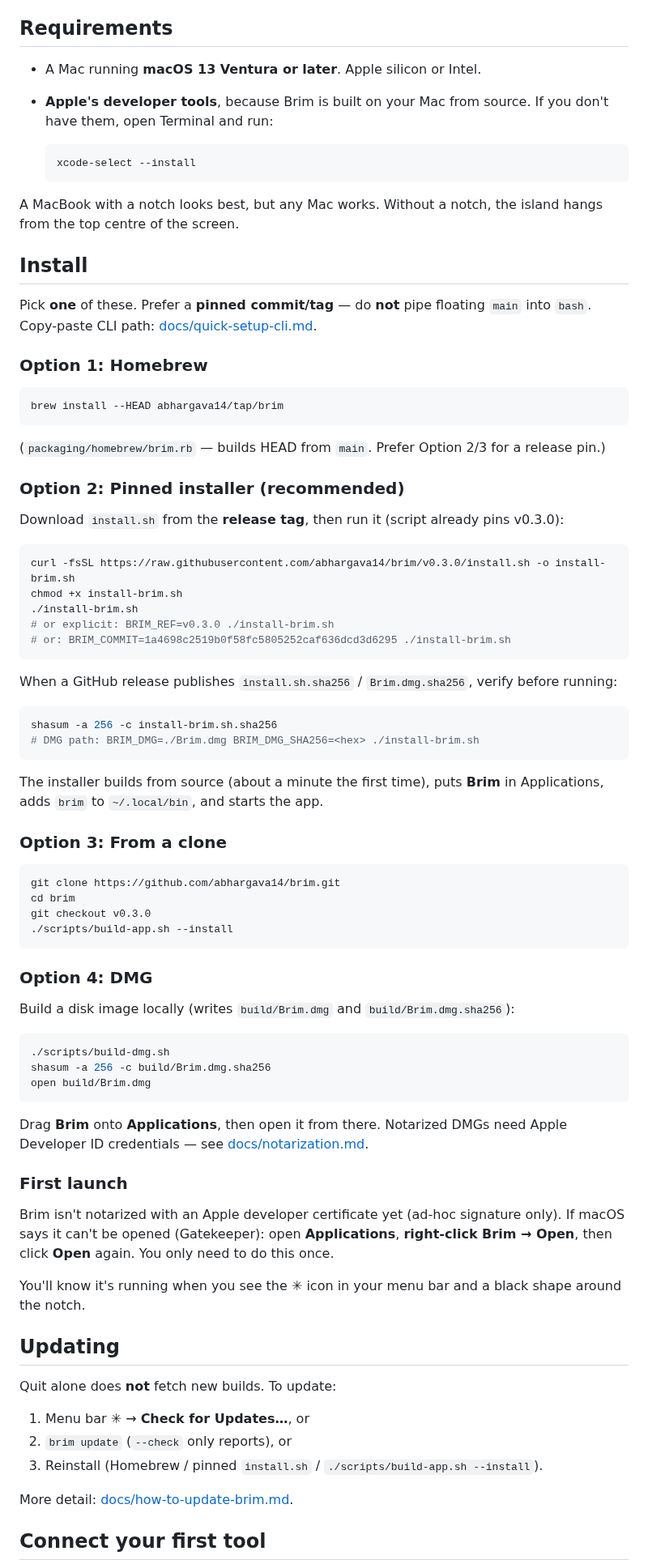
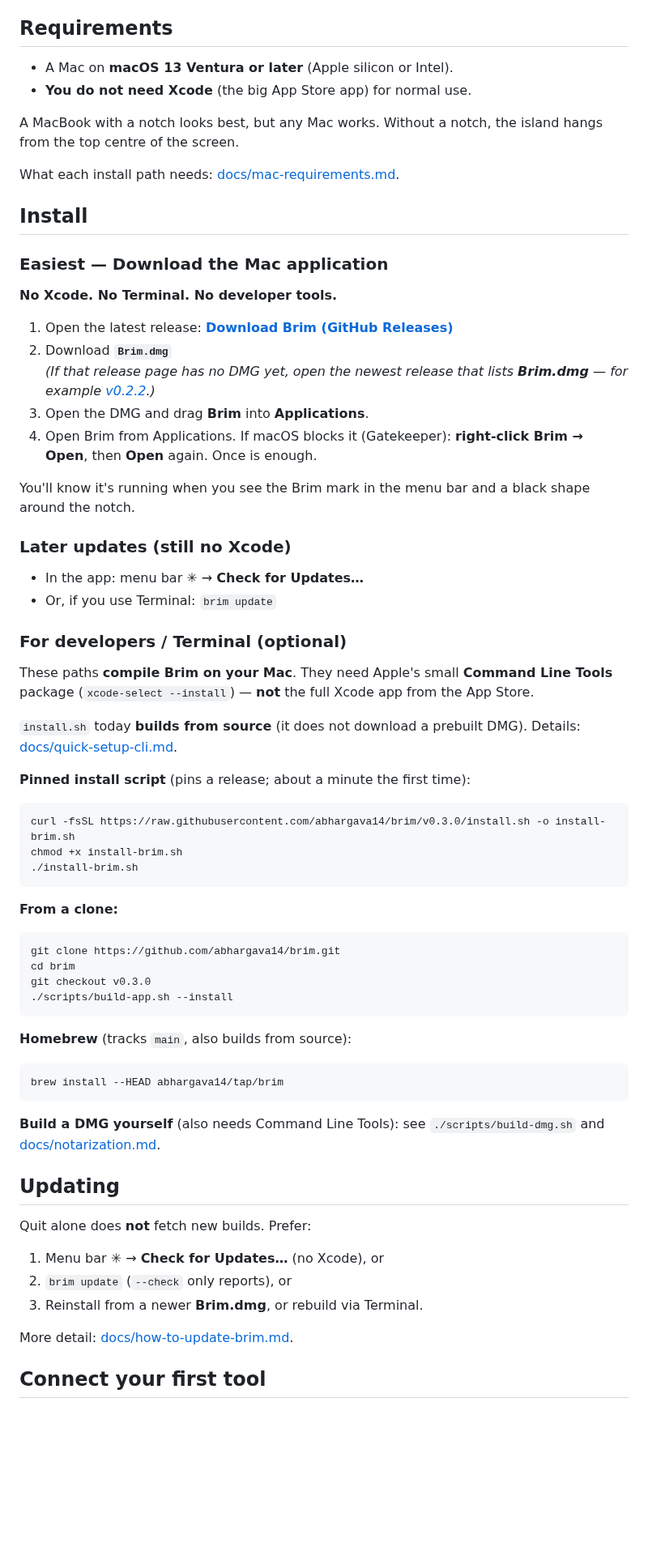
Before and after one commit to abhargava14/brim, a Markdown page: README.md, the part around one of its changes. Shown at 81% size. Rendered like a GitHub page; blank space fills up the shorter version.

````diff
--- a/README.md
+++ b/README.md
@@ -49,53 +56,50 @@ the Claude Code status line over on first launch, and the old `ai-island` comman
 
 ## Requirements
 
-- A Mac running **macOS 13 Ventura or later**. Apple silicon or Intel.
-- **Apple's developer tools**, because Brim is built on your Mac from source. If you don't
-  have them, open Terminal and run:
-
-  ```bash
-  xcode-select --install
-  ```
+- A Mac on **macOS 13 Ventura or later** (Apple silicon or Intel).
+- **You do not need Xcode** (the big App Store app) for normal use.
 
 A MacBook with a notch looks best, but any Mac works. Without a notch, the island hangs from the
 top centre of the screen.
 
+What each install path needs: [docs/mac-requirements.md](docs/mac-requirements.md).
+
 ## Install
 
-Pick **one** of these. Prefer a **pinned commit/tag** — do **not** pipe floating `main`
-into `bash`. Copy-paste CLI path: [docs/quick-setup-cli.md](docs/quick-setup-cli.md).
+### Easiest — Download the Mac application
 
-### Option 1: Homebrew
+**No Xcode. No Terminal. No developer tools.**
 
-```bash
-brew install --HEAD abhargava14/tap/brim
-```
+1. Open the latest release: **[Download Brim (GitHub Releases)](https://github.com/abhargava14/brim/releases/latest)**
+2. Download **`Brim.dmg`**
+   *(If that release page has no DMG yet, open the newest release that lists **Brim.dmg** — for example [v0.2.2](https://github.com/abhargava14/brim/releases/tag/v0.2.2).)*
+3. Open the DMG and drag **Brim** into **Applications**.
+4. Open Brim from Applications. If macOS blocks it (Gatekeeper): **right-click Brim → Open**, then **Open** again. Once is enough.
 
-(`packaging/homebrew/brim.rb` — builds HEAD from `main`. Prefer Option 2/3 for a release pin.)
+You'll know it's running when you see the Brim mark in the menu bar and a black shape around the notch.
 
-### Option 2: Pinned installer (recommended)
+### Later updates (still no Xcode)
 
-Download `install.sh` from the **release tag**, then run it (script already pins v0.3.0):
+- In the app: menu bar ✳ → **Check for Updates…**
+- Or, if you use Terminal: `brim update`
+
+### For developers / Terminal (optional)
+
+These paths **compile Brim on your Mac**. They need Apple's small **Command Line Tools** package
+(`xcode-select --install`) — **not** the full Xcode app from the App Store.
+
+`install.sh` today **builds from source** (it does not download a prebuilt DMG). Details:
+[docs/quick-setup-cli.md](docs/quick-setup-cli.md).
+
+**Pinned install script** (pins a release; about a minute the first time):
 
 ```bash
 curl -fsSL https://raw.githubusercontent.com/abhargava14/brim/v0.3.0/install.sh -o install-brim.sh
 chmod +x install-brim.sh
 ./install-brim.sh
-# or explicit: BRIM_REF=v0.3.0 ./install-brim.sh
-# or: BRIM_COMMIT=1a4698c2519b0f58fc5805252caf636dcd3d6295 ./install-brim.sh
 ```
 
-When a GitHub release publishes `install.sh.sha256` / `Brim.dmg.sha256`, verify before running:
-
-```bash
-shasum -a 256 -c install-brim.sh.sha256
-# DMG path: BRIM_DMG=./Brim.dmg BRIM_DMG_SHA256=<hex> ./install-brim.sh
-```
-
-The installer builds from source (about a minute the first time), puts **Brim** in
-Applications, adds `brim` to `~/.local/bin`, and starts the app.
-
-### Option 3: From a clone
+**From a clone:**
 
 ```bash
 git clone https://github.com/abhargava14/brim.git
@@ -104,35 +108,22 @@ git checkout v0.3.0
 ./scripts/build-app.sh --install
 ```
 
-### Option 4: DMG
-
-Build a disk image locally (writes `build/Brim.dmg` and `build/Brim.dmg.sha256`):
+**Homebrew** (tracks `main`, also builds from source):
 
 ```bash
-./scripts/build-dmg.sh
-shasum -a 256 -c build/Brim.dmg.sha256
-open build/Brim.dmg
+brew install --HEAD abhargava14/tap/brim
 ```
 
-Drag **Brim** onto **Applications**, then open it from there. Notarized DMGs need Apple
-Developer ID credentials — see [docs/notarization.md](docs/notarization.md).
-
-### First launch
-
-Brim isn't notarized with an Apple developer certificate yet (ad-hoc signature only). If macOS
-says it can't be opened (Gatekeeper): open **Applications**, **right-click Brim → Open**, then
-click **Open** again. You only need to do this once.
-
-You'll know it's running when you see the ✳ icon in your menu bar and a black shape around the
-notch.
+**Build a DMG yourself** (also needs Command Line Tools): see `./scripts/build-dmg.sh` and
+[docs/notarization.md](docs/notarization.md).
 
 ## Updating
 
-Quit alone does **not** fetch new builds. To update:
+Quit alone does **not** fetch new builds. Prefer:
 
-1. Menu bar ✳ → **Check for Updates…**, or
+1. Menu bar ✳ → **Check for Updates…** (no Xcode), or
 2. `brim update` (`--check` only reports), or
-3. Reinstall (Homebrew / pinned `install.sh` / `./scripts/build-app.sh --install`).
+3. Reinstall from a newer **Brim.dmg**, or rebuild via Terminal.
 
 More detail: [docs/how-to-update-brim.md](docs/how-to-update-brim.md).
 
````
Also changed, not shown: other parts of README.md (+24 -17 lines), docs/how-to-update-brim.md (+5 -2 lines), docs/mac-requirements.md (added, +37 -0 lines), docs/quick-setup-cli.md (+29 -8 lines), media/readme/connect.png (added), media/readme/connections.png (added), media/readme/island-compact.png (added), media/readme/overview.png (added).
